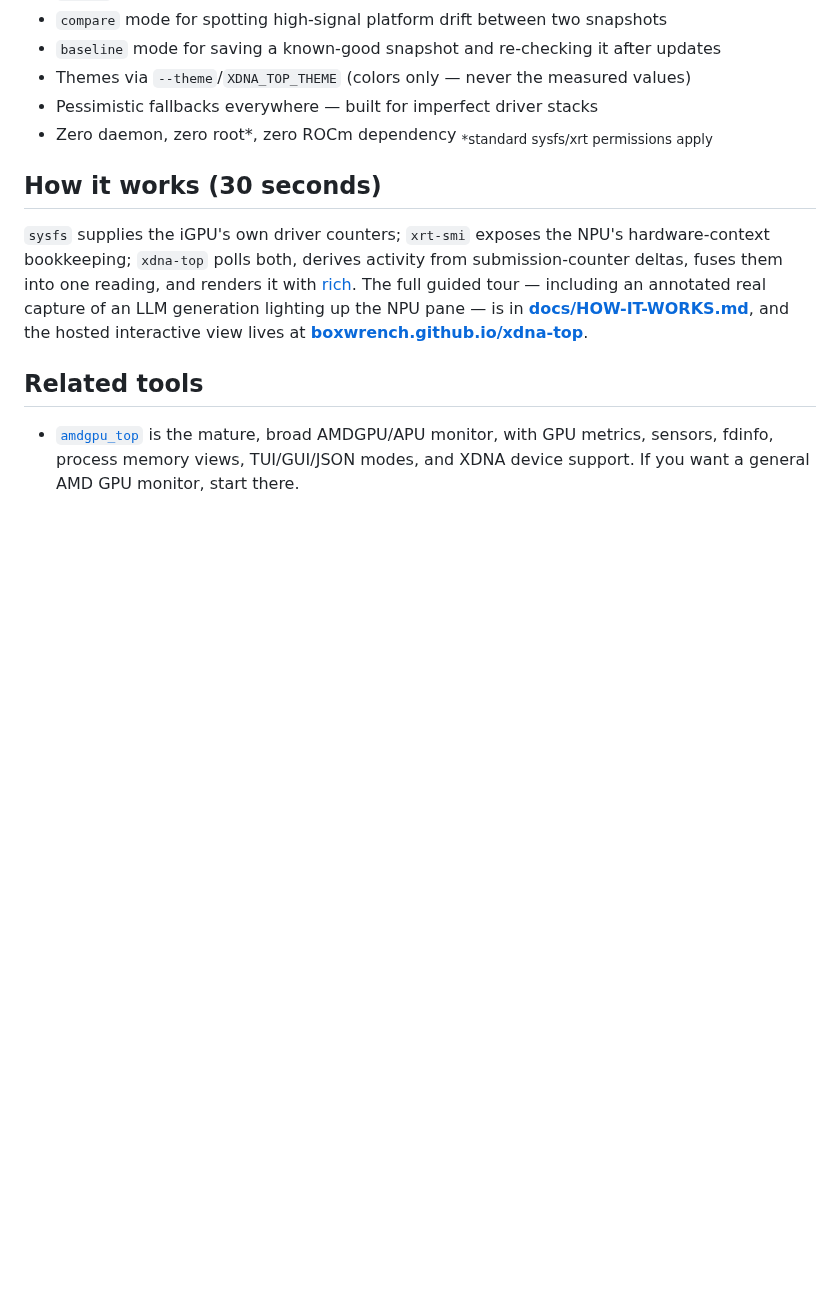
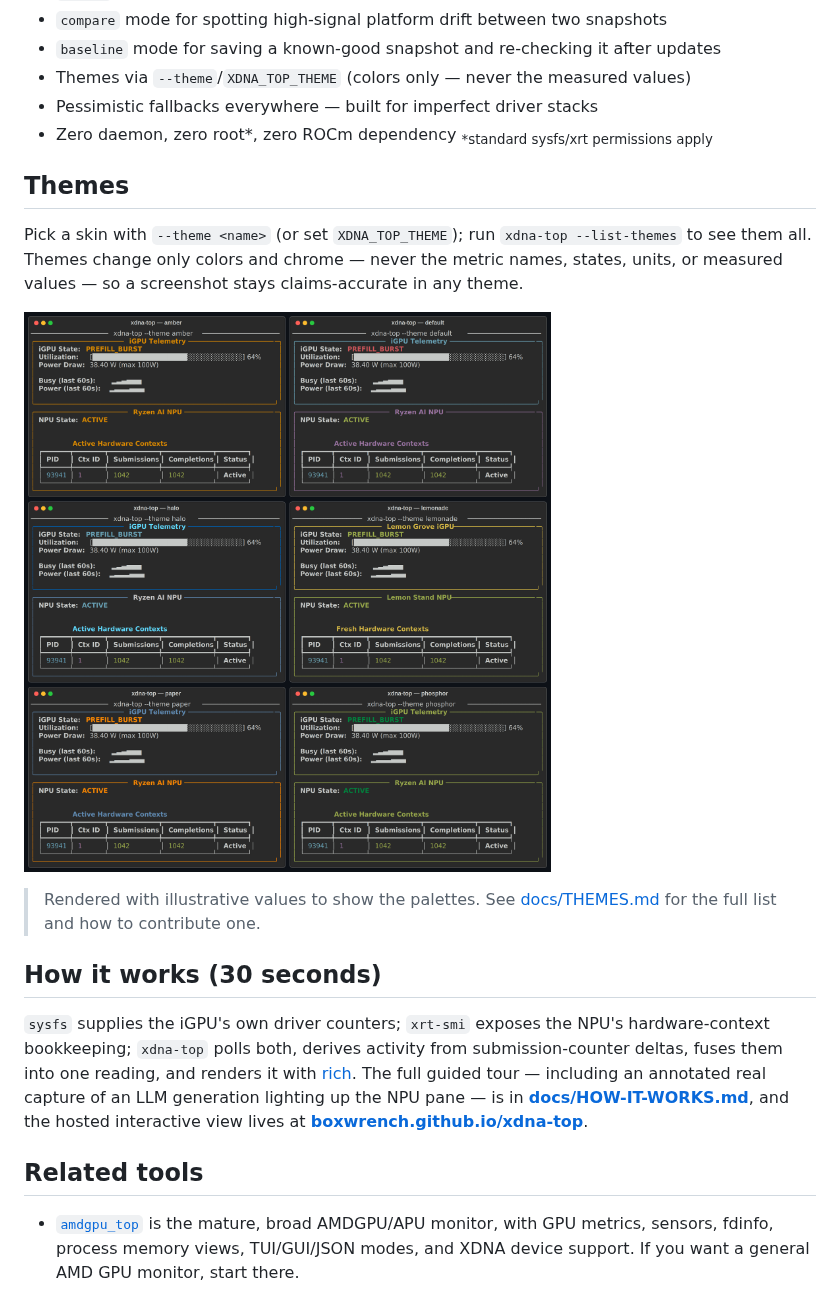
Before and after one commit to boxwrench/xdna-top, a Markdown page: README.md, the part around the change. Rendered like a GitHub page; pictures changed too: docs/themes/gallery.png (added); blank space fills up the shorter version.

Commit message:
Add theme gallery screenshot for README and THEMES
Render all six themes' iGPU and NPU panels with illustrative values and
montage them into docs/themes/gallery.png, embedded in a new README Themes
section and in docs/THEMES.md. The image shows the palettes differ while
the metric columns, units, state values, and numbers are identical across
themes.

Add docs/themes/render_gallery.py to regenerate the image reproducibly and
a docs optional-dependency extra (cairosvg, pillow) for it.

```diff
--- a/README.md
+++ b/README.md
@@ -123,6 +123,18 @@ degraded instead of crashing.
 - Zero daemon, zero root*, zero ROCm dependency
   <sub>*standard sysfs/xrt permissions apply</sub>
 
+## Themes
+
+Pick a skin with `--theme <name>` (or set `XDNA_TOP_THEME`); run `xdna-top
+--list-themes` to see them all. Themes change only colors and chrome — never the
+metric names, states, units, or measured values — so a screenshot stays
+claims-accurate in any theme.
+
+![xdna-top themes gallery](docs/themes/gallery.png)
+
+> Rendered with illustrative values to show the palettes. See
+> [docs/THEMES.md](docs/THEMES.md) for the full list and how to contribute one.
+
 ## How it works (30 seconds)
 
 `sysfs` supplies the iGPU's own driver counters; `xrt-smi` exposes the NPU's
```
Also changed, not shown: docs/THEMES.md (+5 -0 lines), 2 other files.
